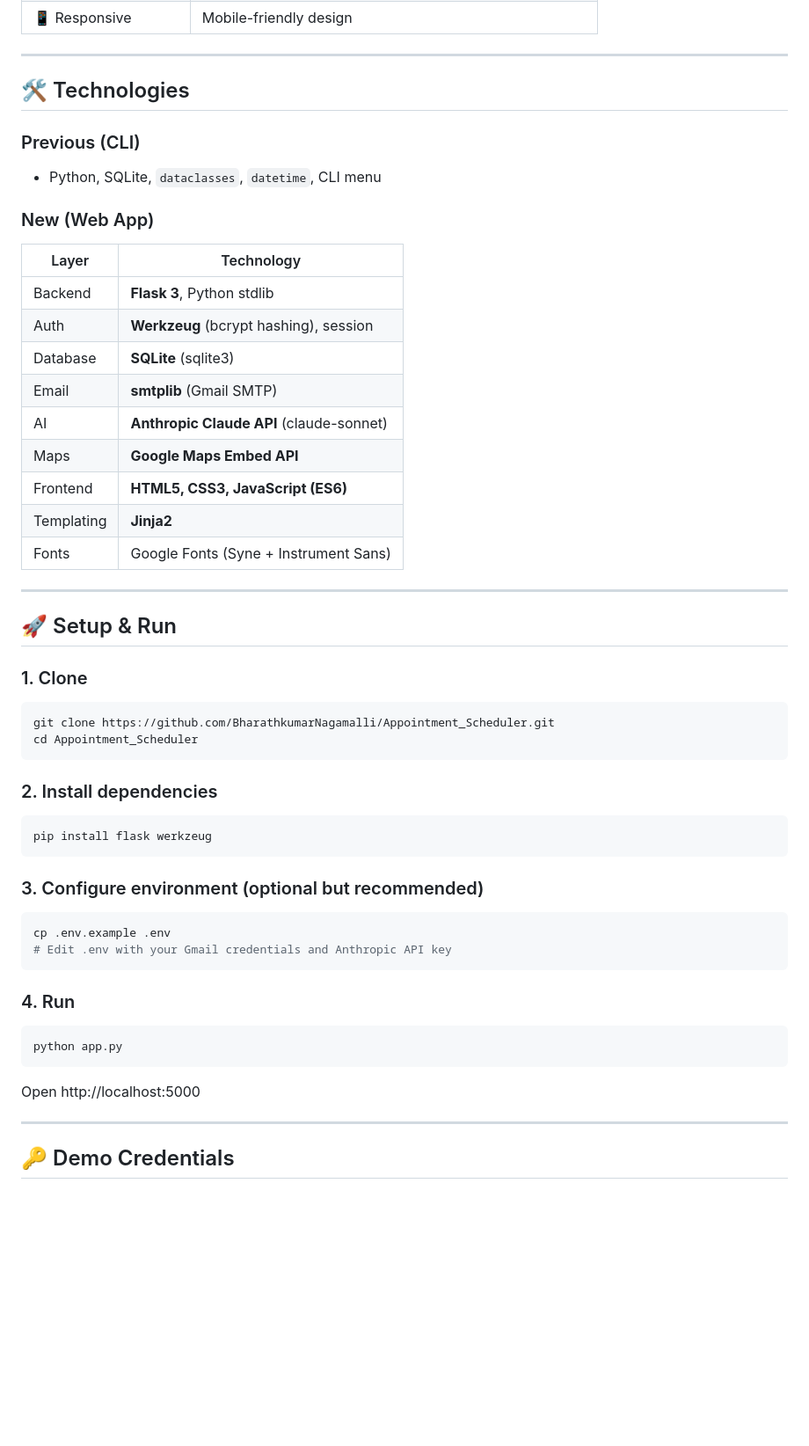
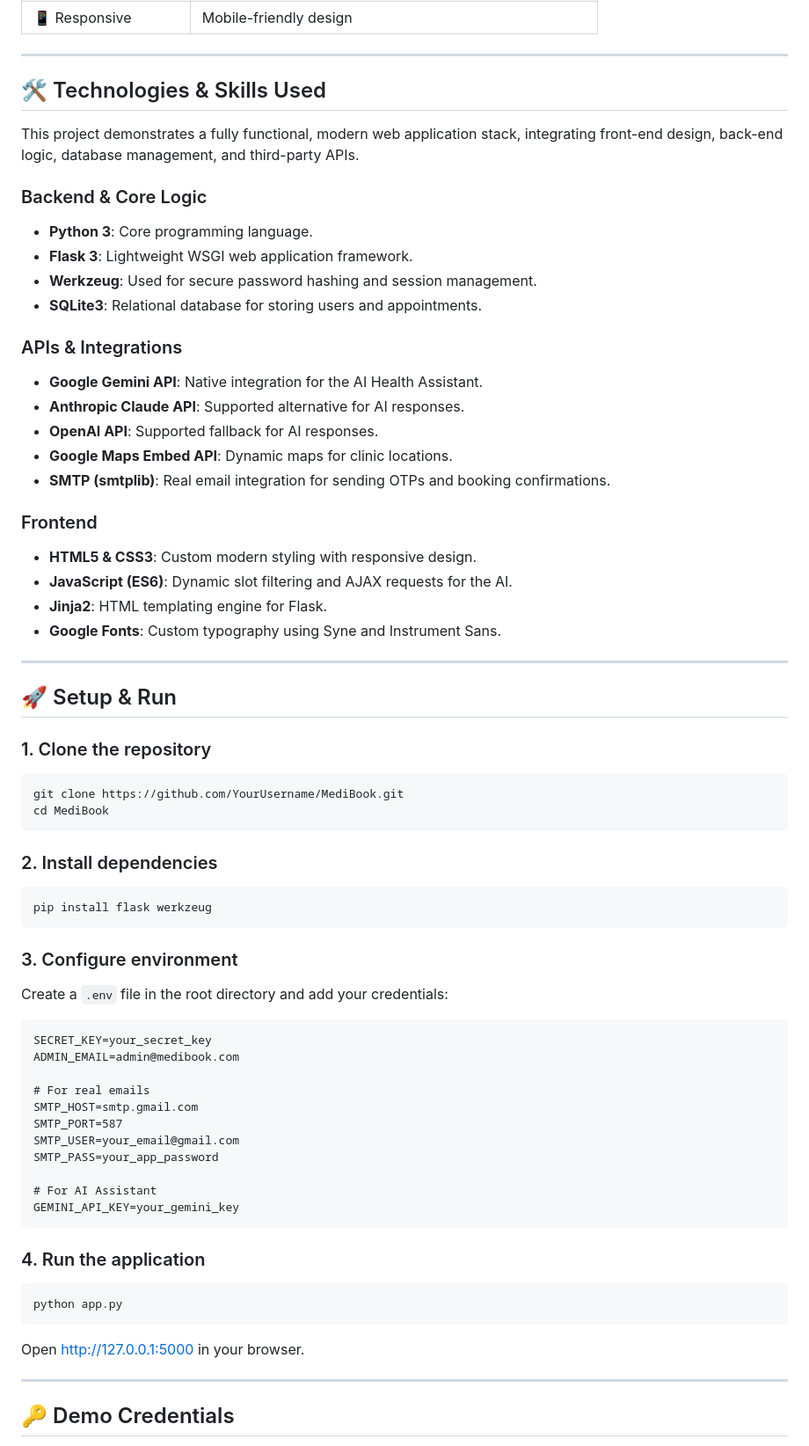
Before and after one commit to BharathkumarNagamalli/medibook, a Markdown page: README.md, the part around one of its changes. Shown at 88% size. GitHub-like rendering; blank space fills up the shorter version.

Commit message:
Update README with accurate tech stack and clean structure

````diff
--- a/README.md
+++ b/README.md
@@ -25,32 +25,37 @@ Upgraded from a Python CLI project to a complete web app with AI, maps, OTP, and
 
 ---
 
-## 🛠️ Technologies
+## 🛠️ Technologies & Skills Used
 
-### Previous (CLI)
-- Python, SQLite, `dataclasses`, `datetime`, CLI menu
+This project demonstrates a fully functional, modern web application stack, integrating front-end design, back-end logic, database management, and third-party APIs.
 
-### New (Web App)
-| Layer | Technology |
-|---|---|
-| Backend | **Flask 3**, Python stdlib |
-| Auth | **Werkzeug** (bcrypt hashing), session |
-| Database | **SQLite** (sqlite3) |
-| Email | **smtplib** (Gmail SMTP) |
-| AI | **Anthropic Claude API** (claude-sonnet) |
-| Maps | **Google Maps Embed API** |
-| Frontend | **HTML5, CSS3, JavaScript (ES6)** |
-| Templating | **Jinja2** |
-| Fonts | Google Fonts (Syne + Instrument Sans) |
+### Backend & Core Logic
+- **Python 3**: Core programming language.
+- **Flask 3**: Lightweight WSGI web application framework.
+- **Werkzeug**: Used for secure password hashing and session management.
+- **SQLite3**: Relational database for storing users and appointments.
+
+### APIs & Integrations
+- **Google Gemini API**: Native integration for the AI Health Assistant.
+- **Anthropic Claude API**: Supported alternative for AI responses.
+- **OpenAI API**: Supported fallback for AI responses.
+- **Google Maps Embed API**: Dynamic maps for clinic locations.
+- **SMTP (smtplib)**: Real email integration for sending OTPs and booking confirmations.
+
+### Frontend
+- **HTML5 & CSS3**: Custom modern styling with responsive design.
+- **JavaScript (ES6)**: Dynamic slot filtering and AJAX requests for the AI.
+- **Jinja2**: HTML templating engine for Flask.
+- **Google Fonts**: Custom typography using Syne and Instrument Sans.
 
 ---
 
 ## 🚀 Setup & Run
 
-### 1. Clone
+### 1. Clone the repository
 ```bash
-git clone https://github.com/BharathkumarNagamalli/Appointment_Scheduler.git
-cd Appointment_Scheduler
+git clone https://github.com/YourUsername/MediBook.git
+cd MediBook
 ```
 
 ### 2. Install dependencies
@@ -58,18 +63,27 @@ cd Appointment_Scheduler
 pip install flask werkzeug
 ```
 
-### 3. Configure environment (optional but recommended)
-```bash
-cp .env.example .env
-# Edit .env with your Gmail credentials and Anthropic API key
+### 3. Configure environment
+Create a `.env` file in the root directory and add your credentials:
+```
+SECRET_KEY=your_secret_key
+ADMIN_EMAIL=admin@medibook.com
+
+# For real emails
+SMTP_HOST=smtp.gmail.com
+SMTP_PORT=587
+SMTP_USER=your_email@gmail.com
+SMTP_PASS=your_app_password
+
+# For AI Assistant
+GEMINI_API_KEY=your_gemini_key
 ```
 
-### 4. Run
+### 4. Run the application
 ```bash
 python app.py
 ```
-
-Open http://localhost:5000
+Open http://127.0.0.1:5000 in your browser.
 
 ---
 
````
Also changed, not shown: other parts of README.md (+16 -36 lines).
